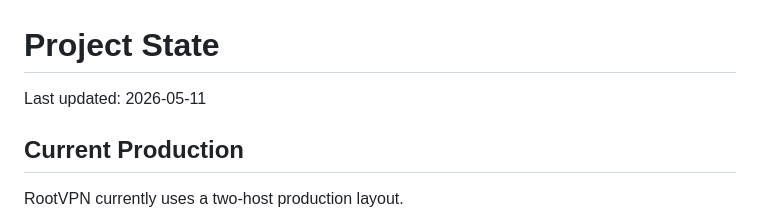
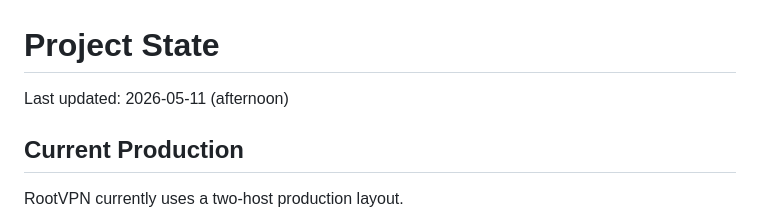
Before and after one commit to rustam580/vpn-project, a Markdown page: docs/STATE.md, the part around the change. Rendered like a GitHub page.

```diff
--- a/docs/STATE.md
+++ b/docs/STATE.md
@@ -1,6 +1,6 @@
 # Project State
 
-Last updated: 2026-05-11
+Last updated: 2026-05-11 (afternoon)
 
 ## Current Production
 
```
Also changed, not shown: docs/open-issues.md (+4 -3 lines).
